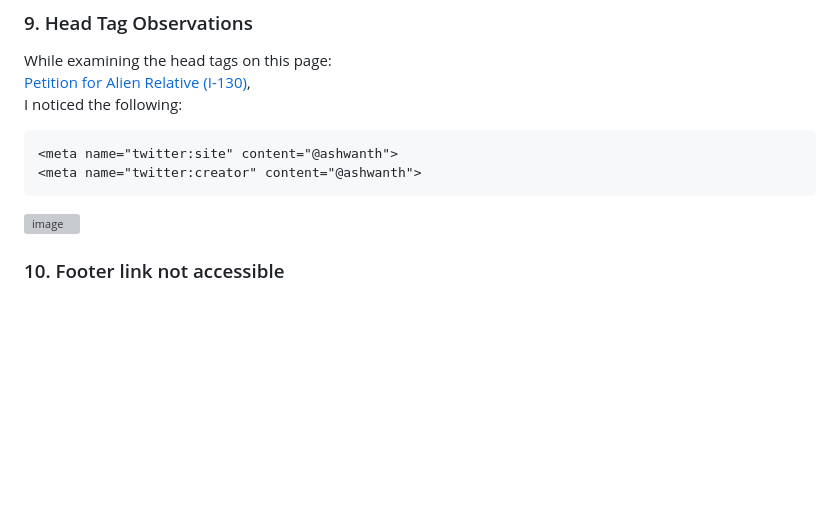
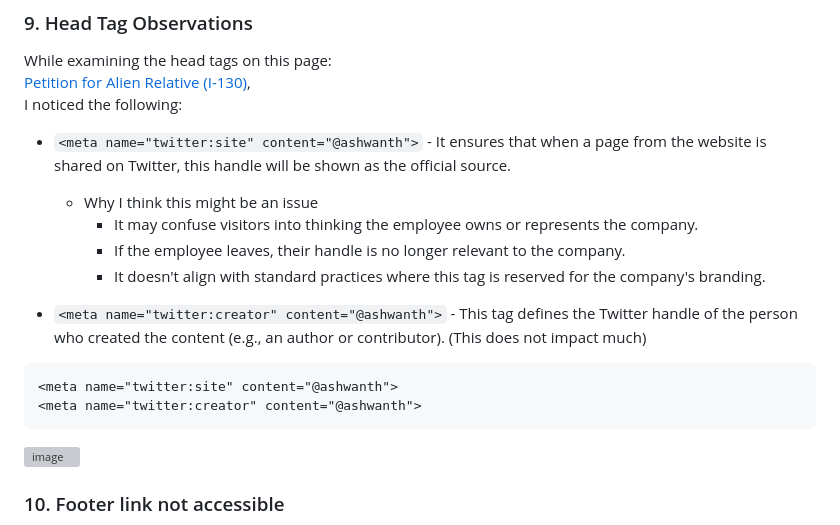
Before and after one commit to withinJoel/FormsDirectXBoundless, a Markdown page: README.md, the part around the change. GitHub-like rendering; blank space fills up the shorter version; grey boxes are pictures that could not be loaded.

````diff
--- a/README.md
+++ b/README.md
@@ -61,10 +61,18 @@ A comparative analysis of review scores highlights areas for improvement:
 While examining the head tags on this page:
 [Petition for Alien Relative (I-130)](https://www.immigrationdirect.com/petition-for-alien-relative-i130-preparation-service/),
 I noticed the following:
+* `<meta name="twitter:site" content="@ashwanth">` - It ensures that when a page from the website is shared on Twitter, this handle will be shown as the official source.
+    * Why I think this might be an issue
+      * It may confuse visitors into thinking the employee owns or represents the company.
+      * If the employee leaves, their handle is no longer relevant to the company.
+      * It doesn't align with standard practices where this tag is reserved for the company's branding.
+
+* `<meta name="twitter:creator" content="@ashwanth">` - This tag defines the Twitter handle of the person who created the content (e.g., an author or contributor). (This does not impact much)
 ```html
 <meta name="twitter:site" content="@ashwanth">
 <meta name="twitter:creator" content="@ashwanth">
 ```
+
 ![image](https://github.com/user-attachments/assets/e69bc1a4-1b90-436e-8c70-e08159cc771a)
 
 ### 10. Footer link not accessible
````
